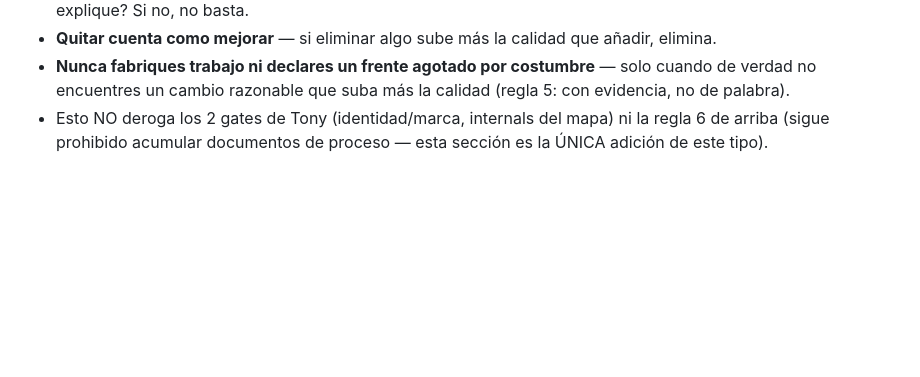
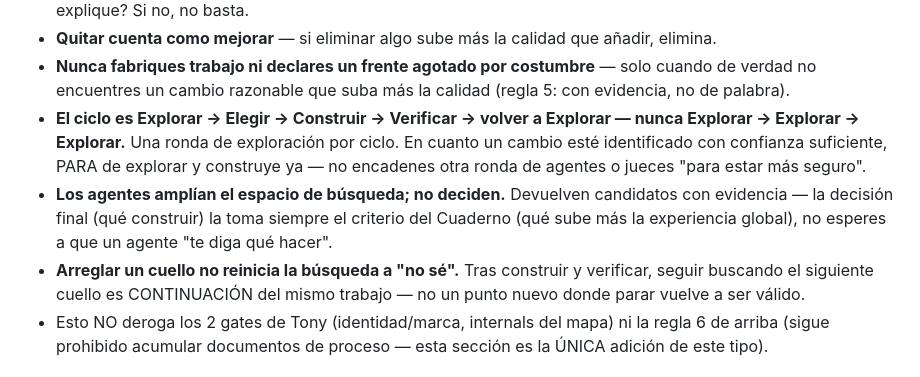
Before and after one commit to eltonylfgi-blip/cuaderno-madre, a Markdown page: CLAUDE.md, the part around the change. Drawn GitHub-style; blank space fills up the shorter version.

Commit message:
docs: misión — cierra el bucle explorar-sin-construir
3 huecos reales que la propia sesión estaba a punto de repetir: (1) ciclo
explícito Explorar→Elegir→Construir→Verificar (una ronda, no encadenar
más agentes "por si acaso"); (2) los agentes amplían el espacio de
búsqueda, no deciden — la elección final es del criterio del Cuaderno;
(3) arreglar un cuello no reinicia la búsqueda a "no sé cuál es el
siguiente" — es continuación, no un punto de parada nuevo.

```diff
--- a/CLAUDE.md
+++ b/CLAUDE.md
@@ -53,6 +53,16 @@ de botella de mayor impacto DENTRO del Cuaderno y resolverlo — no esperar una
 - **Quitar cuenta como mejorar** — si eliminar algo sube más la calidad que añadir, elimina.
 - **Nunca fabriques trabajo ni declares un frente agotado por costumbre** — solo cuando de verdad
   no encuentres un cambio razonable que suba más la calidad (regla 5: con evidencia, no de palabra).
+- **El ciclo es Explorar → Elegir → Construir → Verificar → volver a Explorar — nunca Explorar →
+  Explorar → Explorar.** Una ronda de exploración por ciclo. En cuanto un cambio esté identificado
+  con confianza suficiente, PARA de explorar y construye ya — no encadenes otra ronda de agentes o
+  jueces "para estar más seguro".
+- **Los agentes amplían el espacio de búsqueda; no deciden.** Devuelven candidatos con evidencia —
+  la decisión final (qué construir) la toma siempre el criterio del Cuaderno (qué sube más la
+  experiencia global), no esperes a que un agente "te diga qué hacer".
+- **Arreglar un cuello no reinicia la búsqueda a "no sé".** Tras construir y verificar, seguir
+  buscando el siguiente cuello es CONTINUACIÓN del mismo trabajo — no un punto nuevo donde parar
+  vuelve a ser válido.
 - Esto NO deroga los 2 gates de Tony (identidad/marca, internals del mapa) ni la regla 6 de arriba
   (sigue prohibido acumular documentos de proceso — esta sección es la ÚNICA adición de este tipo).
 
```
